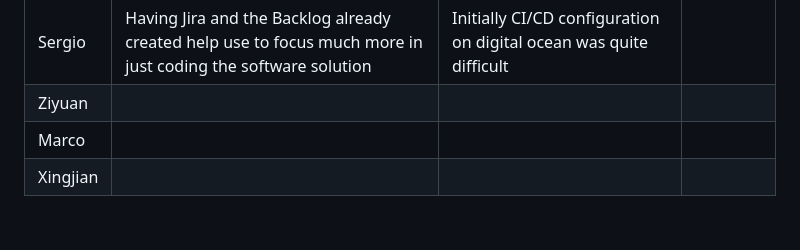
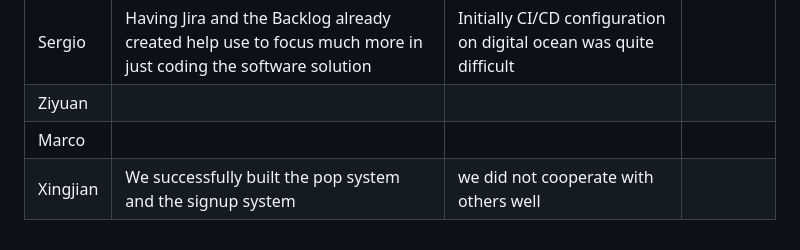
Before and after one commit to sergioscattone/Agile-Harvard, a Markdown page: README.md, the part around the change. GitHub-like rendering.

```diff
--- a/README.md
+++ b/README.md
@@ -144,4 +144,4 @@ we have our Continuous Delivery system that builds our application automagically
 | Sergio | Having Jira and the Backlog already created help use to focus much more in just coding the software solution | Initially CI/CD configuration on digital ocean was quite difficult |  |
 | Ziyuan |  |  |  |
 | Marco |  |  |  |
-| Xingjian |  |   |  |
+| Xingjian | We successfully built the pop system and the signup system | we did not cooperate with others well |  |
```
